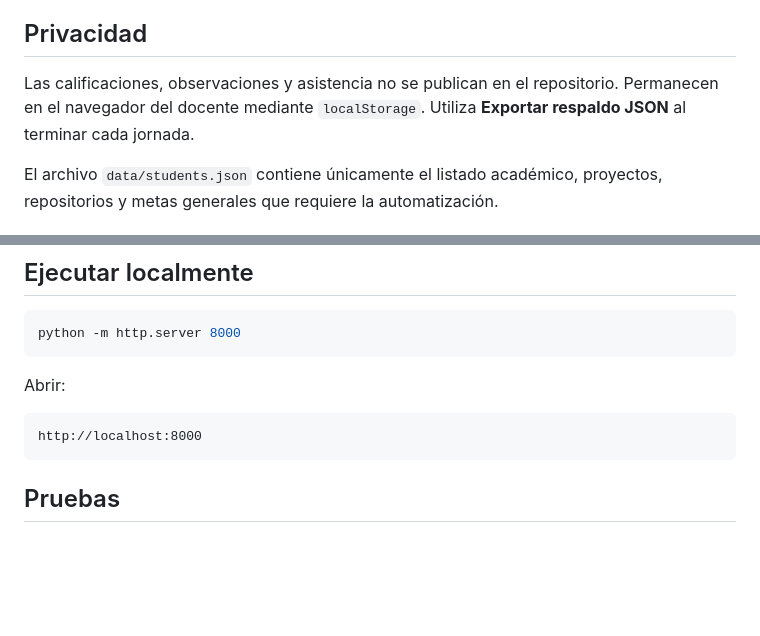
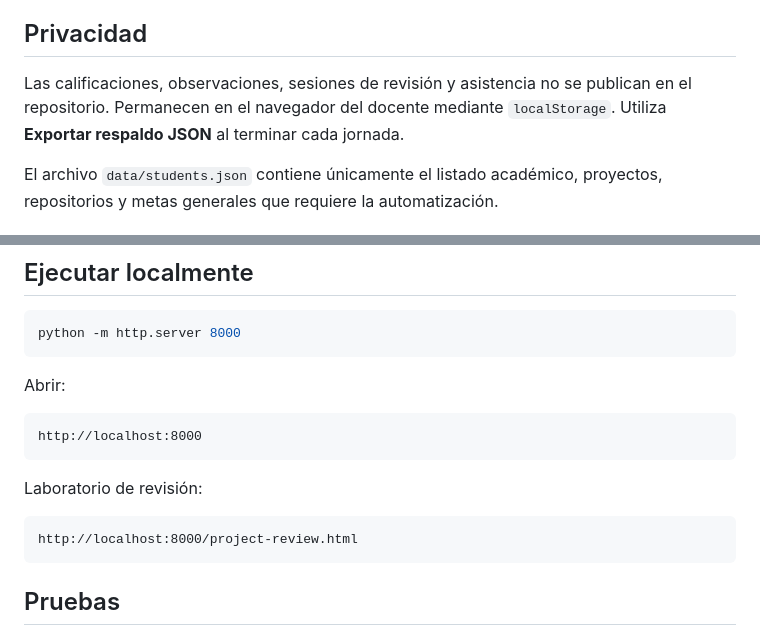
Before and after one commit to juanperez238421-cpu/Seminario_Goal_Period2, a Markdown page: README.md, 2 parts joined by grey strips. GitHub-like rendering; blank space fills up the shorter version.

````diff
--- a/README.md
+++ b/README.md
@@ -72,7 +111,7 @@ La nota calculada debe considerarse **provisional** hasta verificar que el estud
 
 ## Privacidad
 
-Las calificaciones, observaciones y asistencia no se publican en el repositorio. Permanecen en el navegador del docente mediante `localStorage`. Utiliza **Exportar respaldo JSON** al terminar cada jornada.
+Las calificaciones, observaciones, sesiones de revisión y asistencia no se publican en el repositorio. Permanecen en el navegador del docente mediante `localStorage`. Utiliza **Exportar respaldo JSON** al terminar cada jornada.
 
 El archivo `data/students.json` contiene únicamente el listado académico, proyectos, repositorios y metas generales que requiere la automatización.
 
@@ -104,6 +143,12 @@ Abrir:
 http://localhost:8000
 ```
 
+Laboratorio de revisión:
+
+```text
+http://localhost:8000/project-review.html
+```
+
 ## Pruebas
 
 Requiere Node.js 20 o superior:
````
Also changed, not shown: other parts of README.md (+40 -1 lines).
